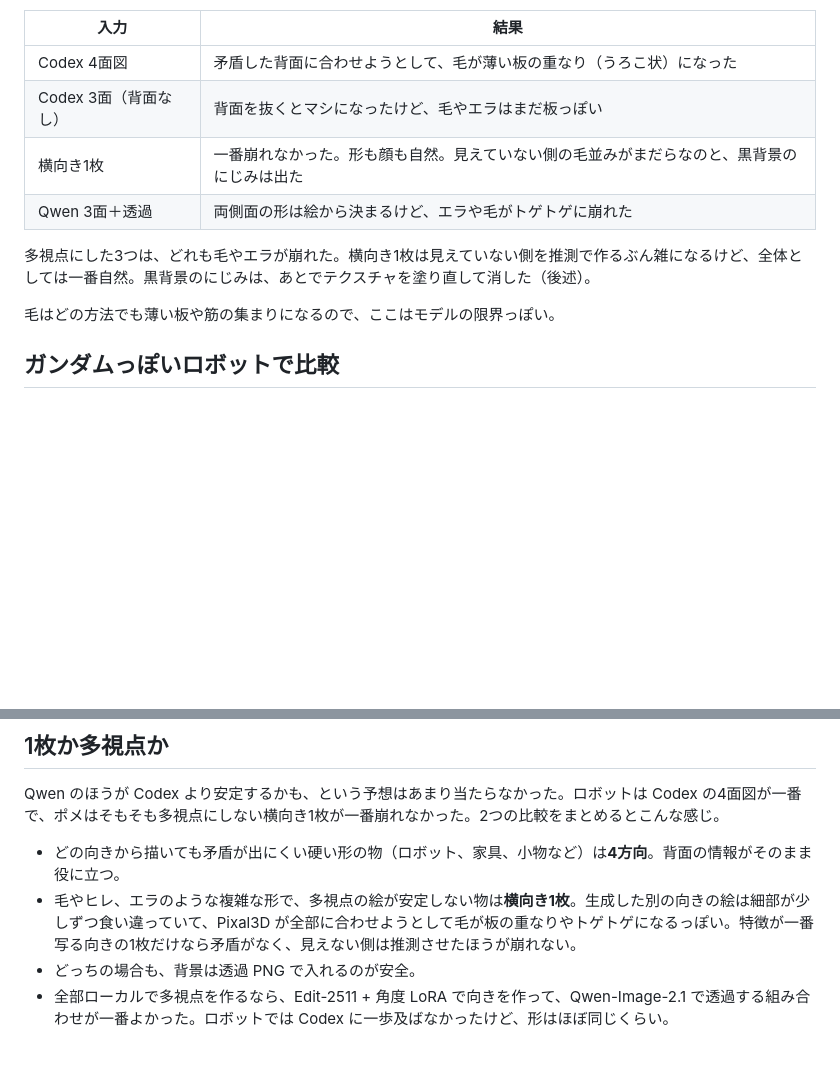
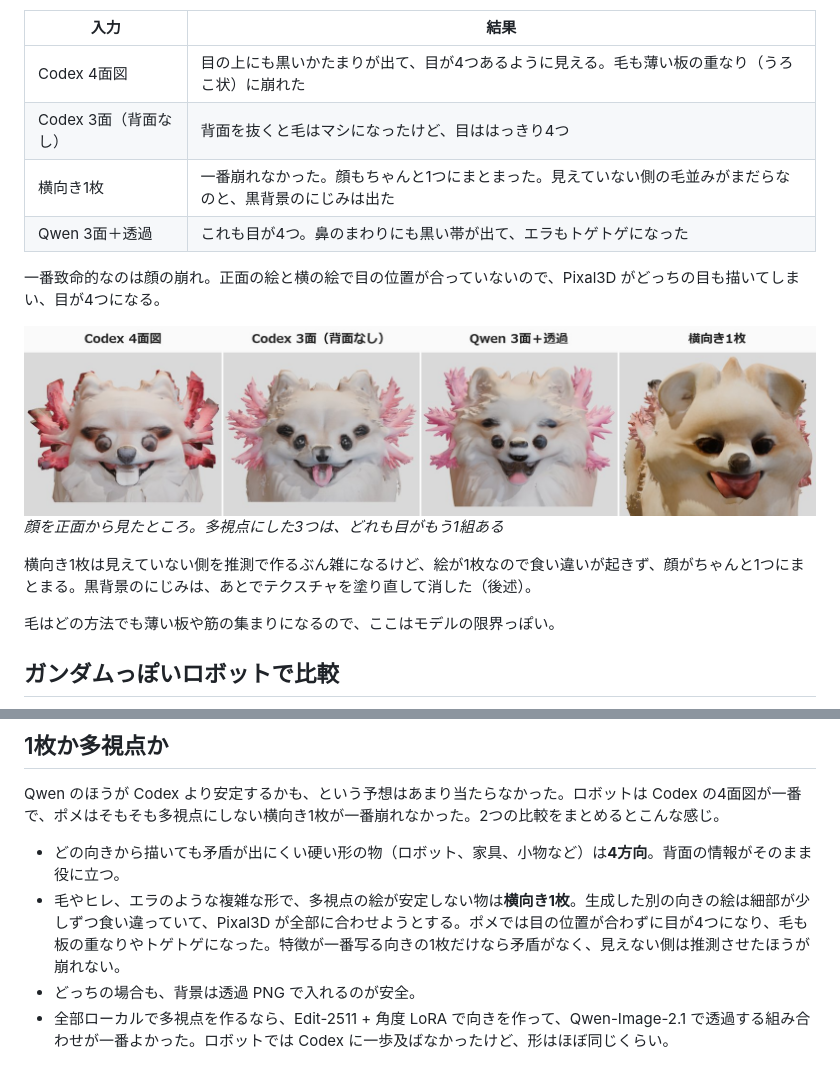
Before and after one commit to ioridev/zenn-content, a Markdown page: articles/local-image-to-3d-pixal3d.md, 2 parts joined by grey strips. Drawn GitHub-style; pictures changed too: images/local-image-to-3d-pixal3d/pom-faces.jpg (added); blank space fills up the shorter version.

Commit message:
Make the doubled eyes the main problem of the multi-view pom
Co-Authored-By: Claude Opus 5.5 <noreply@anthropic.com>

```diff
--- a/articles/local-image-to-3d-pixal3d.md
+++ b/articles/local-image-to-3d-pixal3d.md
@@ -209,12 +209,17 @@ Pixal3D に入れた結果
 
 | 入力 | 結果 |
 |---|---|
-| Codex 4面図 | 矛盾した背面に合わせようとして、毛が薄い板の重なり（うろこ状）になった |
-| Codex 3面（背面なし） | 背面を抜くとマシになったけど、毛やエラはまだ板っぽい |
-| 横向き1枚 | 一番崩れなかった。形も顔も自然。見えていない側の毛並みがまだらなのと、黒背景のにじみは出た |
-| Qwen 3面＋透過 | 両側面の形は絵から決まるけど、エラや毛がトゲトゲに崩れた |
+| Codex 4面図 | 目の上にも黒いかたまりが出て、目が4つあるように見える。毛も薄い板の重なり（うろこ状）に崩れた |
+| Codex 3面（背面なし） | 背面を抜くと毛はマシになったけど、目ははっきり4つ |
+| 横向き1枚 | 一番崩れなかった。顔もちゃんと1つにまとまった。見えていない側の毛並みがまだらなのと、黒背景のにじみは出た |
+| Qwen 3面＋透過 | これも目が4つ。鼻のまわりにも黒い帯が出て、エラもトゲトゲになった |
 
-多視点にした3つは、どれも毛やエラが崩れた。横向き1枚は見えていない側を推測で作るぶん雑になるけど、全体としては一番自然。黒背景のにじみは、あとでテクスチャを塗り直して消した（後述）。
+一番致命的なのは顔の崩れ。正面の絵と横の絵で目の位置が合っていないので、Pixal3D がどっちの目も描いてしまい、目が4つになる。
+
+![](/images/local-image-to-3d-pixal3d/pom-faces.jpg)
+*顔を正面から見たところ。多視点にした3つは、どれも目がもう1組ある*
+
+横向き1枚は見えていない側を推測で作るぶん雑になるけど、絵が1枚なので食い違いが起きず、顔がちゃんと1つにまとまる。黒背景のにじみは、あとでテクスチャを塗り直して消した（後述）。
 
 毛はどの方法でも薄い板や筋の集まりになるので、ここはモデルの限界っぽい。
 
@@ -272,7 +277,7 @@ pose, arms held slightly away from the body, feet shoulder-width apart, full bod
 Qwen のほうが Codex より安定するかも、という予想はあまり当たらなかった。ロボットは Codex の4面図が一番で、ポメはそもそも多視点にしない横向き1枚が一番崩れなかった。2つの比較をまとめるとこんな感じ。
 
 - どの向きから描いても矛盾が出にくい硬い形の物（ロボット、家具、小物など）は**4方向**。背面の情報がそのまま役に立つ。
-- 毛やヒレ、エラのような複雑な形で、多視点の絵が安定しない物は**横向き1枚**。生成した別の向きの絵は細部が少しずつ食い違っていて、Pixal3D が全部に合わせようとして毛が板の重なりやトゲトゲになるっぽい。特徴が一番写る向きの1枚だけなら矛盾がなく、見えない側は推測させたほうが崩れない。
+- 毛やヒレ、エラのような複雑な形で、多視点の絵が安定しない物は**横向き1枚**。生成した別の向きの絵は細部が少しずつ食い違っていて、Pixal3D が全部に合わせようとする。ポメでは目の位置が合わずに目が4つになり、毛も板の重なりやトゲトゲになった。特徴が一番写る向きの1枚だけなら矛盾がなく、見えない側は推測させたほうが崩れない。
 - どっちの場合も、背景は透過 PNG で入れるのが安全。
 - 全部ローカルで多視点を作るなら、Edit-2511 + 角度 LoRA で向きを作って、Qwen-Image-2.1 で透過する組み合わせが一番よかった。ロボットでは Codex に一歩及ばなかったけど、形はほぼ同じくらい。
 
```
